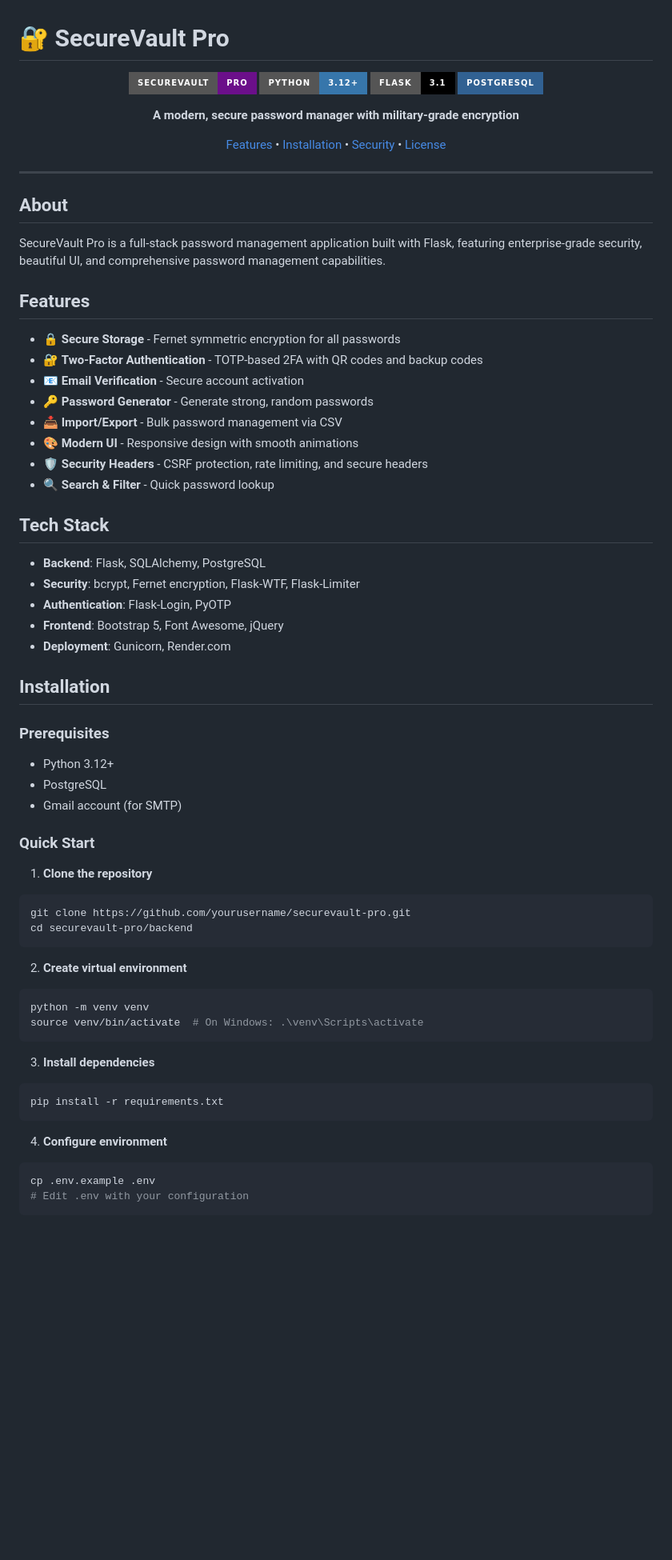
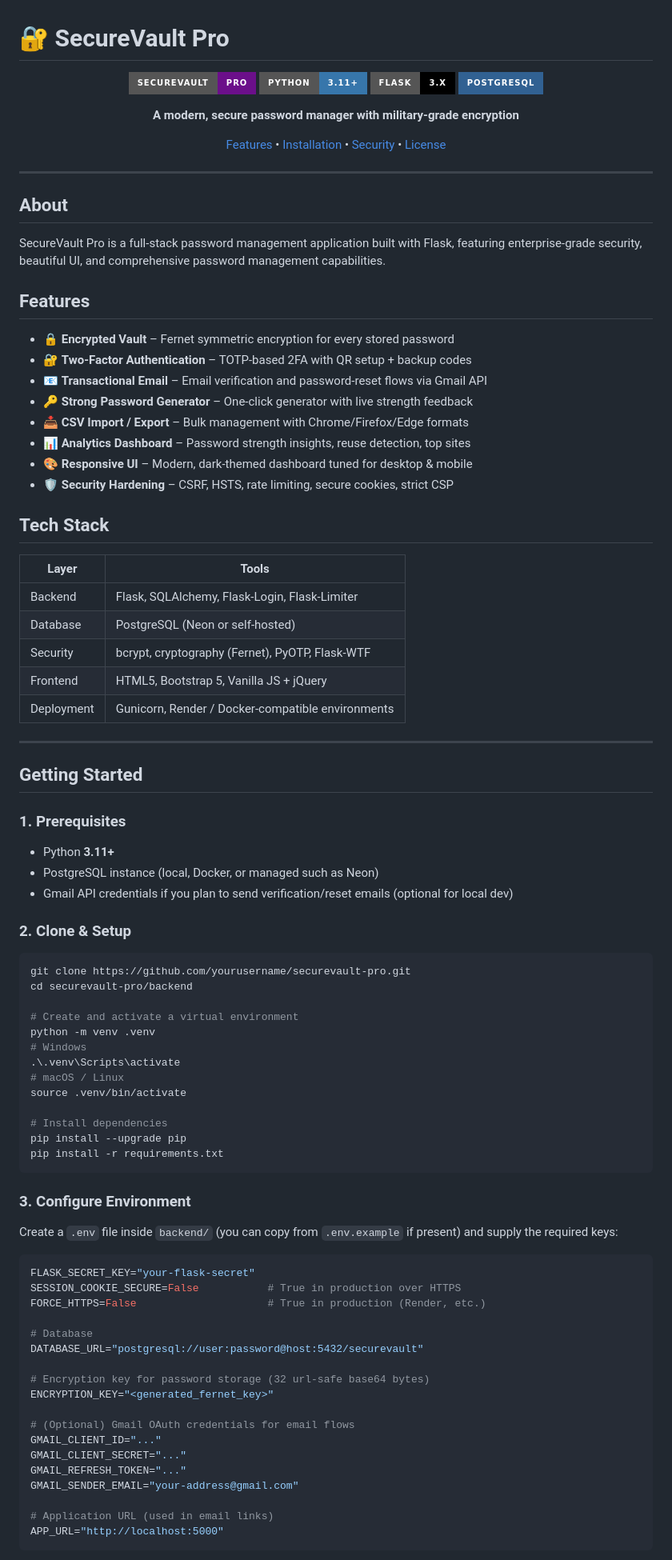
Before and after one commit to RandomEggs/SecureVaultPro, a Markdown page: README.md, the part around one of its changes. Shown at 80% size. GitHub-like rendering; badges without logos; blank space fills up the shorter version.

````diff
--- a/README.md
+++ b/README.md
@@ -3,8 +3,8 @@
 <div align="center">
 
 ![SecureVault Pro](https://img.shields.io/badge/SecureVault-Pro-6b0f8a?style=for-the-badge)
-![Python](https://img.shields.io/badge/Python-3.12+-3776AB?style=for-the-badge&logo=python&logoColor=white)
-![Flask](https://img.shields.io/badge/Flask-3.1-000000?style=for-the-badge&logo=flask)
+![Python](https://img.shields.io/badge/Python-3.11+-3776AB?style=for-the-badge&logo=python&logoColor=white)
+![Flask](https://img.shields.io/badge/Flask-3.x-000000?style=for-the-badge&logo=flask)
 ![PostgreSQL](https://img.shields.io/badge/PostgreSQL-316192?style=for-the-badge&logo=postgresql&logoColor=white)
 
 **A modern, secure password manager with military-grade encryption**
@@ -21,52 +21,75 @@ SecureVault Pro is a full-stack password management application built with Flask
 
 ## Features
 
-- 🔒 **Secure Storage** - Fernet symmetric encryption for all passwords
-- 🔐 **Two-Factor Authentication** - TOTP-based 2FA with QR codes and backup codes
-- 📧 **Email Verification** - Secure account activation
-- 🔑 **Password Generator** - Generate strong, random passwords
-- 📥 **Import/Export** - Bulk password management via CSV
-- 🎨 **Modern UI** - Responsive design with smooth animations
-- 🛡️ **Security Headers** - CSRF protection, rate limiting, and secure headers
-- 🔍 **Search & Filter** - Quick password lookup
+- 🔒 **Encrypted Vault** – Fernet symmetric encryption for every stored password
+- 🔐 **Two-Factor Authentication** – TOTP-based 2FA with QR setup + backup codes
+- 📧 **Transactional Email** – Email verification and password-reset flows via Gmail API
+- 🔑 **Strong Password Generator** – One-click generator with live strength feedback
+- 📥 **CSV Import / Export** – Bulk management with Chrome/Firefox/Edge formats
+- 📊 **Analytics Dashboard** – Password strength insights, reuse detection, top sites
+- 🎨 **Responsive UI** – Modern, dark-themed dashboard tuned for desktop & mobile
+- 🛡️ **Security Hardening** – CSRF, HSTS, rate limiting, secure cookies, strict CSP
 
 ## Tech Stack
 
-- **Backend**: Flask, SQLAlchemy, PostgreSQL
-- **Security**: bcrypt, Fernet encryption, Flask-WTF, Flask-Limiter
-- **Authentication**: Flask-Login, PyOTP
-- **Frontend**: Bootstrap 5, Font Awesome, jQuery
-- **Deployment**: Gunicorn, Render.com
+| Layer | Tools |
+| --- | --- |
+| Backend | Flask, SQLAlchemy, Flask-Login, Flask-Limiter |
+| Database | PostgreSQL (Neon or self-hosted) |
+| Security | bcrypt, cryptography (Fernet), PyOTP, Flask-WTF |
+| Frontend | HTML5, Bootstrap 5, Vanilla JS + jQuery |
+| Deployment | Gunicorn, Render / Docker-compatible environments |
 
-## Installation
+---
 
-### Prerequisites
-- Python 3.12+
-- PostgreSQL
-- Gmail account (for SMTP)
+## Getting Started
 
-### Quick Start
+### 1. Prerequisites
 
-1. **Clone the repository**
+- Python **3.11+**
+- PostgreSQL instance (local, Docker, or managed such as Neon)
+- Gmail API credentials if you plan to send verification/reset emails (optional for local dev)
+
+### 2. Clone & Setup
+
 ```bash
 git clone https://github.com/yourusername/securevault-pro.git
 cd securevault-pro/backend
-```
 
-2. **Create virtual environment**
-```bash
-python -m venv venv
-source venv/bin/activate  # On Windows: .\venv\Scripts\activate
-```
+# Create and activate a virtual environment
+python -m venv .venv
+# Windows
+.\.venv\Scripts\activate
+# macOS / Linux
+source .venv/bin/activate
 
-3. **Install dependencies**
-```bash
+# Install dependencies
+pip install --upgrade pip
 pip install -r requirements.txt
 ```
 
-4. **Configure environment**
-```bash
-cp .env.example .env
-# Edit .env with your configuration
+### 3. Configure Environment
+
+Create a `.env` file inside `backend/` (you can copy from `.env.example` if present) and supply the required keys:
+
+```env
+FLASK_SECRET_KEY="your-flask-secret"
+SESSION_COOKIE_SECURE=False           # True in production over HTTPS
+FORCE_HTTPS=False                     # True in production (Render, etc.)
+
+# Database
+DATABASE_URL="postgresql://user:password@host:5432/securevault"
+
+# Encryption key for password storage (32 url-safe base64 bytes)
+ENCRYPTION_KEY="<generated_fernet_key>"
+
+# (Optional) Gmail OAuth credentials for email flows
+GMAIL_CLIENT_ID="..."
+GMAIL_CLIENT_SECRET="..."
+GMAIL_REFRESH_TOKEN="..."
+GMAIL_SENDER_EMAIL="your-address@gmail.com"
+
+# Application URL (used in email links)
+APP_URL="http://localhost:5000"
 ```
 
````
Also changed, not shown: other parts of README.md (+80 -53 lines).
